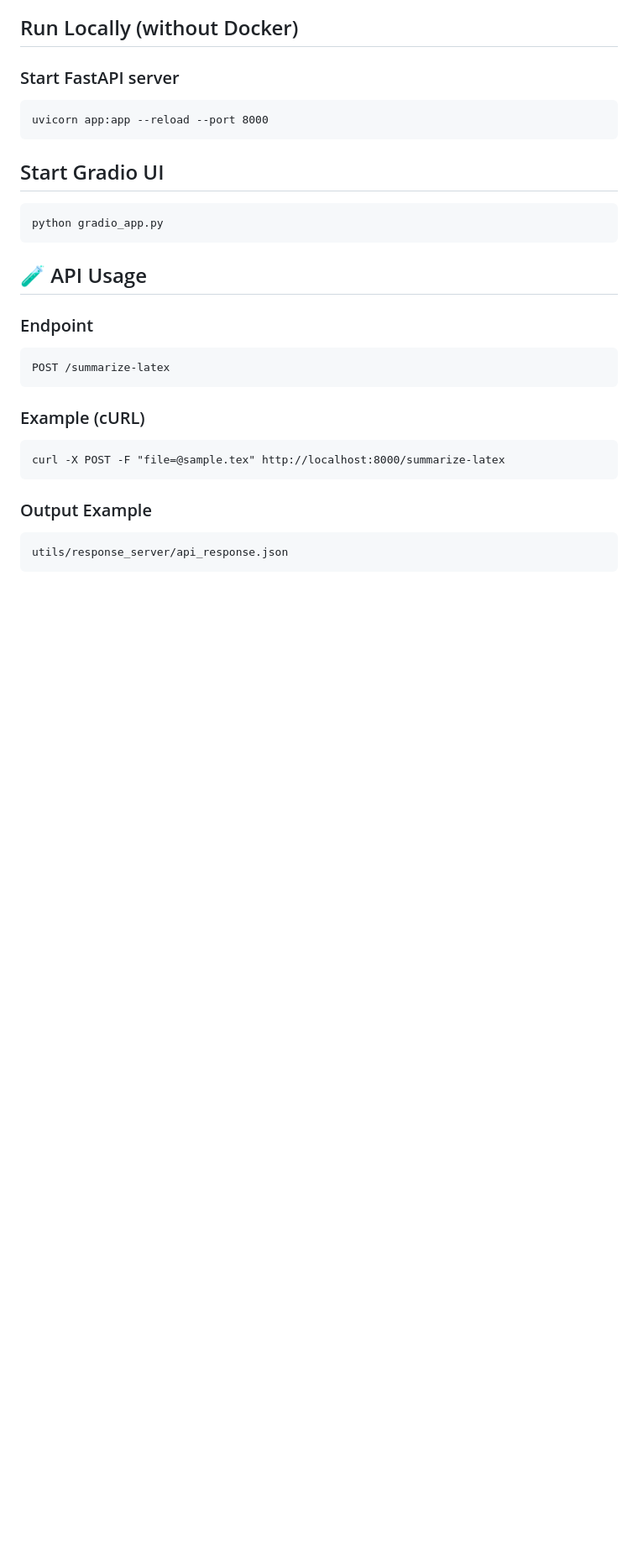
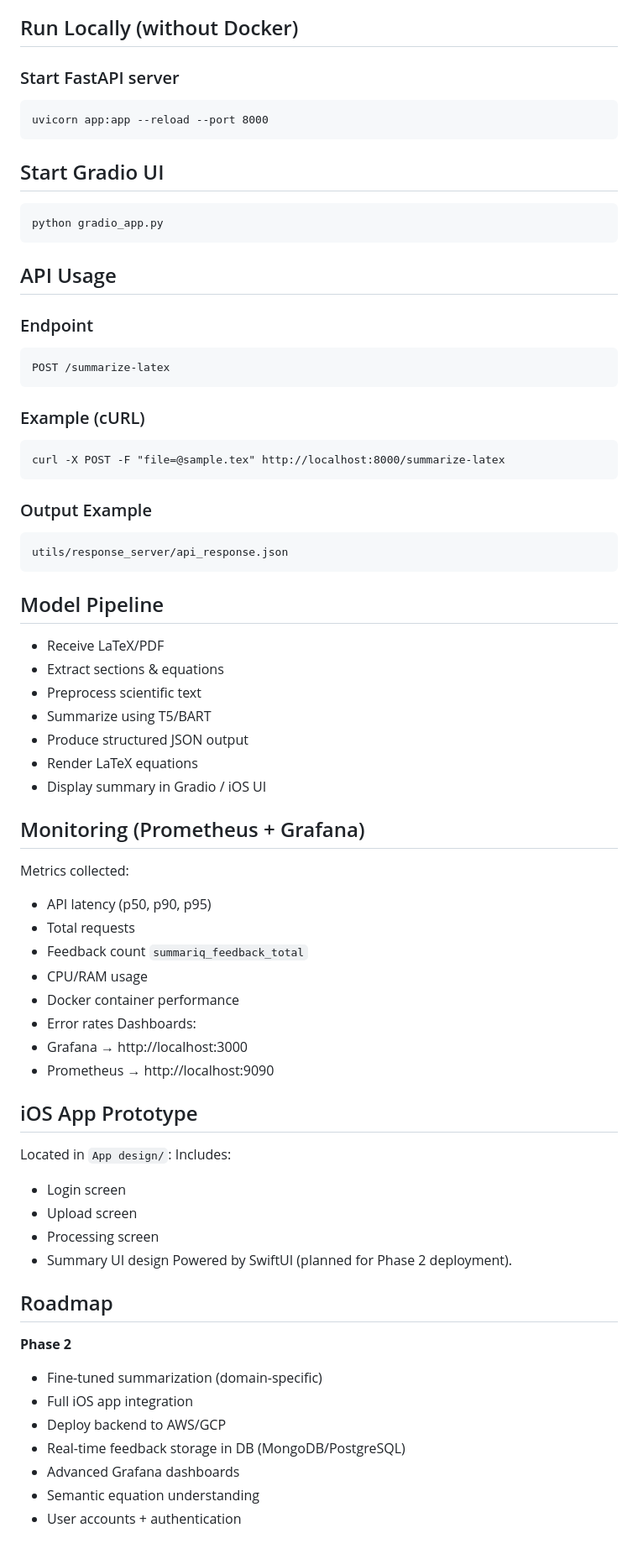
Before and after one commit to Satyabratadas/SummarIQ, a Markdown page: README.md, the part around the change printed below. Shown: that part at 84% size. Rendered like a GitHub page; blank space fills up the shorter version.

````diff
--- a/README.md
+++ b/README.md
@@ -170,7 +170,7 @@ uvicorn app:app --reload --port 8000
 python gradio_app.py
 ```
 
-## 🧪 API Usage
+## API Usage
 ### Endpoint
 ```
 POST /summarize-latex
@@ -183,3 +183,44 @@ curl -X POST -F "file=@sample.tex" http://localhost:8000/summarize-latex
 ```
 utils/response_server/api_response.json
 ```
+
+## Model Pipeline
+
+- Receive LaTeX/PDF
+- Extract sections & equations
+- Preprocess scientific text
+- Summarize using T5/BART
+- Produce structured JSON output
+- Render LaTeX equations
+- Display summary in Gradio / iOS UI
+
+## Monitoring (Prometheus + Grafana)
+Metrics collected:
+- API latency (p50, p90, p95)
+- Total requests
+- Feedback count ```summariq_feedback_total```
+- CPU/RAM usage
+- Docker container performance
+- Error rates
+Dashboards:
+- Grafana → http://localhost:3000
+- Prometheus → http://localhost:9090
+
+## iOS App Prototype
+Located in ```App design/```:
+Includes:
+- Login screen
+- Upload screen
+- Processing screen
+- Summary UI design
+Powered by SwiftUI (planned for Phase 2 deployment).
+
+## Roadmap
+**Phase 2**
+- Fine-tuned summarization (domain-specific)
+- Full iOS app integration
+- Deploy backend to AWS/GCP
+- Real-time feedback storage in DB (MongoDB/PostgreSQL)
+- Advanced Grafana dashboards
+- Semantic equation understanding
+- User accounts + authentication
````
Also changed, not shown: other parts of README.md (+20 -20 lines).
